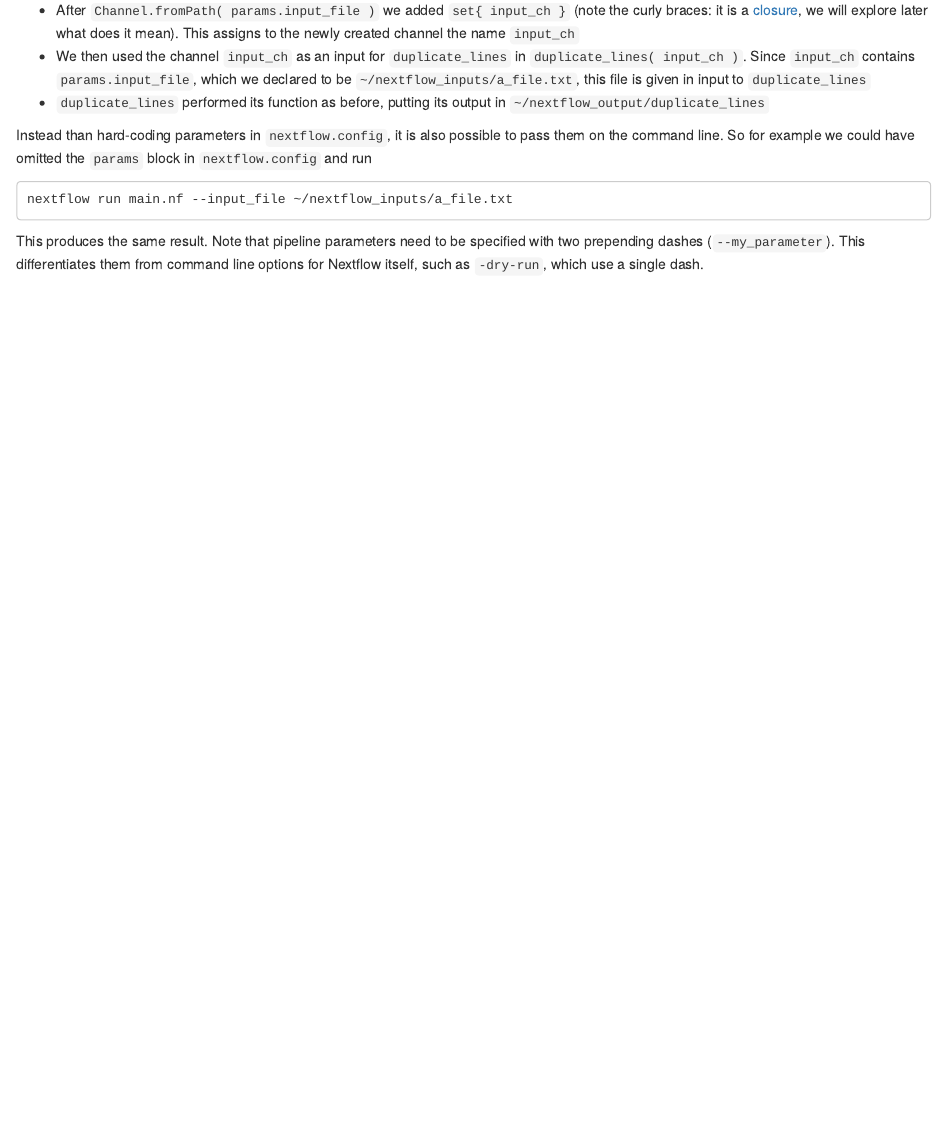
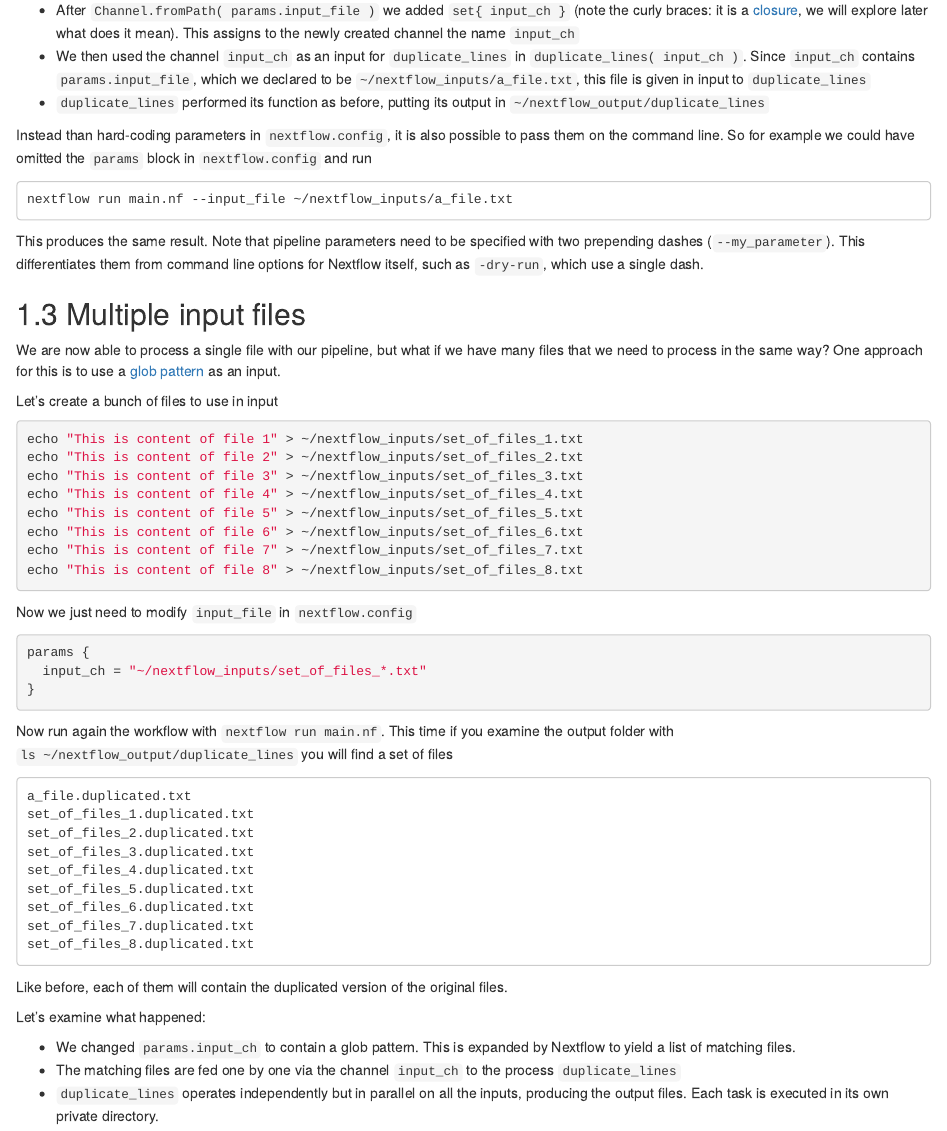
Before and after one commit to saulpierotti-ebi/nextflow_workshop_ebi_predoc_course_2022, an R Markdown document (source/nextflow_workshop_ebi_predoc_course_2022/02-basic_workflow.Rmd): the page in a window 1100 px wide, from 2240 px down. Rendered offline with R 4.5, knitr and Pandoc, with nearby package versions; drawn as R Markdown's standard HTML page in place of the format the file asks for.

Commit message:
getting started

````diff
--- a/source/nextflow_workshop_ebi_predoc_course_2022/02-basic_workflow.Rmd
+++ b/source/nextflow_workshop_ebi_predoc_course_2022/02-basic_workflow.Rmd
@@ -205,3 +205,52 @@ nextflow run main.nf --input_file ~/nextflow_inputs/a_file.txt
 
 This produces the same result. Note that pipeline parameters need to be specified with two prepending dashes (`--my_parameter`).
 This differentiates them from command line options for Nextflow itself, such as `-dry-run`, which use a single dash.
+
+## Multiple input files
+
+We are now able to process a single file with our pipeline, but what if we have many files that we need to process in the same way?
+One approach for this is to use a [glob pattern](https://www.wikiwand.com/en/Glob_(programming)) as an input.
+
+Let's create a bunch of files to use in input
+
+```bash
+echo "This is content of file 1" > ~/nextflow_inputs/set_of_files_1.txt
+echo "This is content of file 2" > ~/nextflow_inputs/set_of_files_2.txt
+echo "This is content of file 3" > ~/nextflow_inputs/set_of_files_3.txt
+echo "This is content of file 4" > ~/nextflow_inputs/set_of_files_4.txt
+echo "This is content of file 5" > ~/nextflow_inputs/set_of_files_5.txt
+echo "This is content of file 6" > ~/nextflow_inputs/set_of_files_6.txt
+echo "This is content of file 7" > ~/nextflow_inputs/set_of_files_7.txt
+echo "This is content of file 8" > ~/nextflow_inputs/set_of_files_8.txt
+```
+
+Now we just need to modify `input_file` in `nextflow.config`
+
+```groovy
+params {
+  input_ch = "~/nextflow_inputs/set_of_files_*.txt"
+}
+```
+
+Now run again the workflow with `nextflow run main.nf`.
+This time if you examine the output folder with `ls ~/nextflow_output/duplicate_lines` you will find a set of files
+
+```
+a_file.duplicated.txt
+set_of_files_1.duplicated.txt
+set_of_files_2.duplicated.txt
+set_of_files_3.duplicated.txt
+set_of_files_4.duplicated.txt
+set_of_files_5.duplicated.txt
+set_of_files_6.duplicated.txt
+set_of_files_7.duplicated.txt
+set_of_files_8.duplicated.txt
+```
+
+Like before, each of them will contain the duplicated version of the original files.
+
+Let's examine what happened:
+
+- We changed `params.input_ch` to contain a glob pattern. This is expanded by Nextflow to yield a list of matching files.
+- The matching files are fed one by one via the channel `input_ch` to the process `duplicate_lines`
+- `duplicate_lines` operates independently but in parallel on all the inputs, producing the output files. Each task is executed in its own private directory.
````
Also changed, not shown: docs/nextflow_workshop_ebi_predoc_course_2022/reference-keys.txt, docs/nextflow_workshop_ebi_predoc_course_2022/search_index.json, 5 other files.
